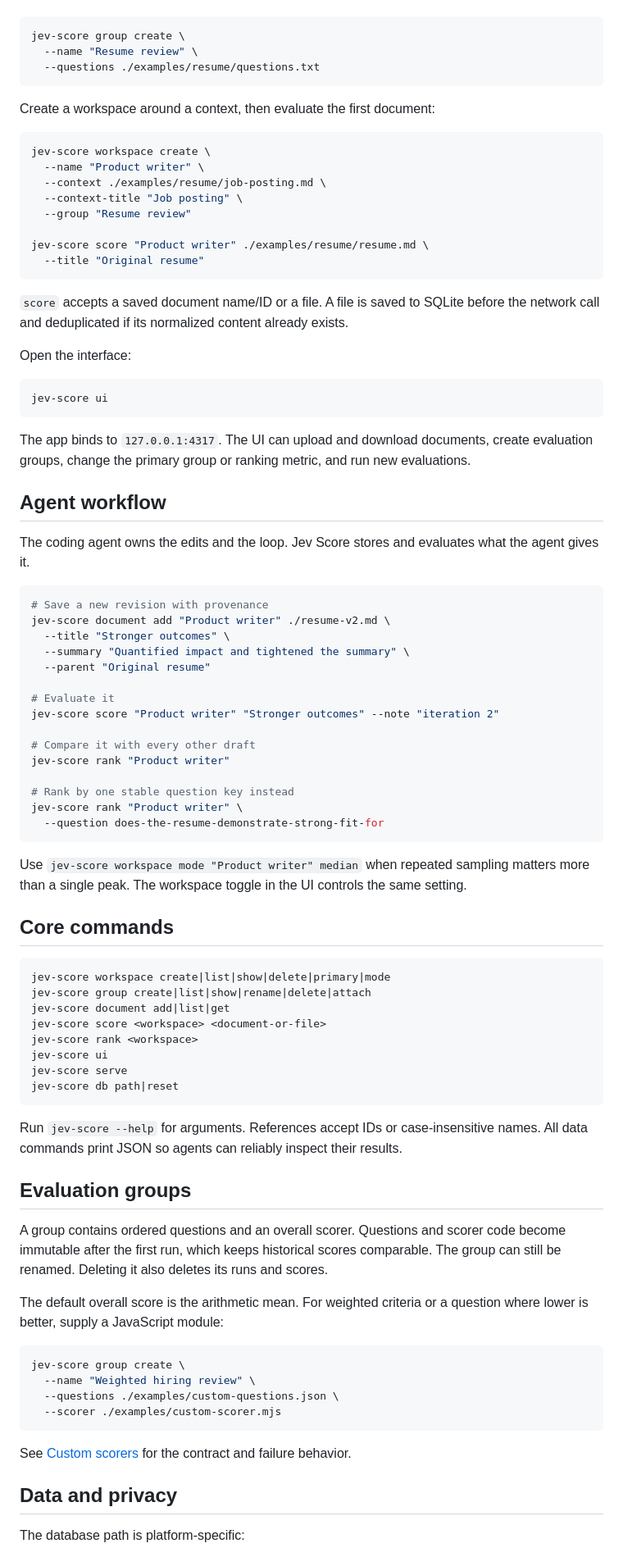
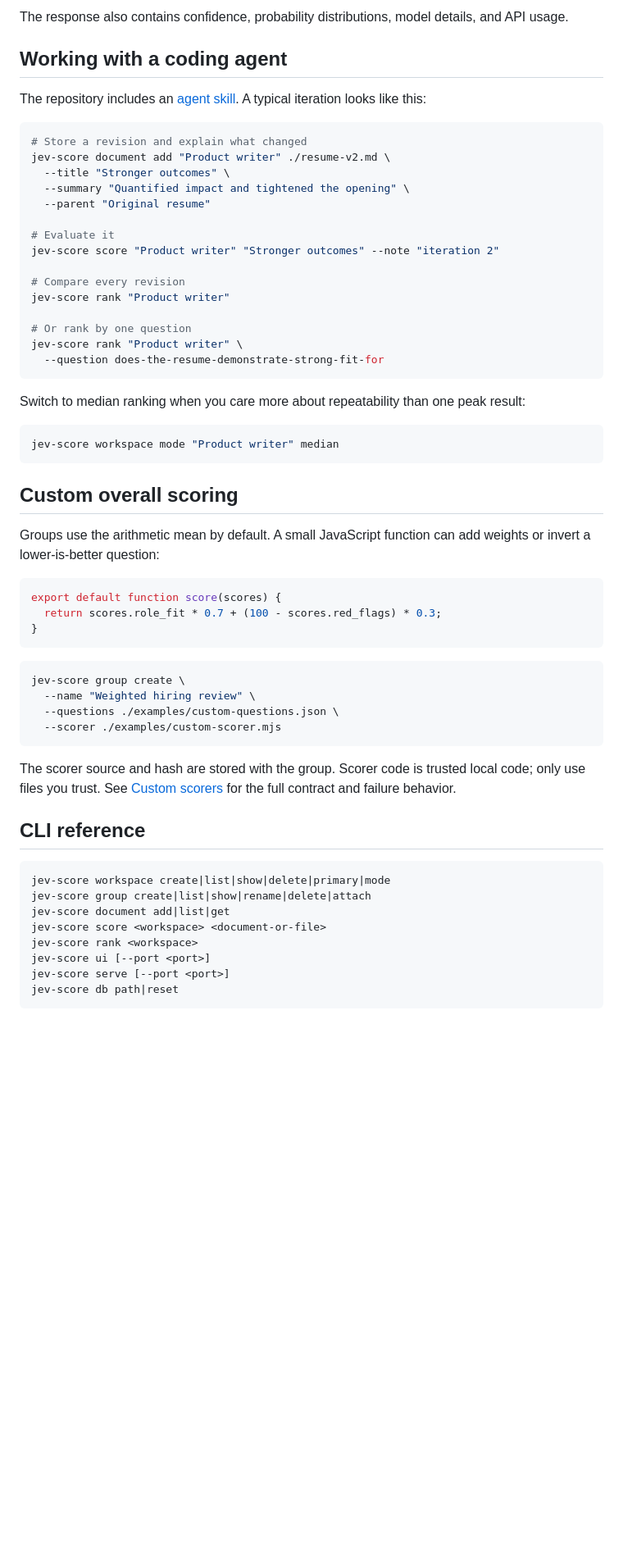
Before and after one commit to a-Fig/jev-score, a Markdown page: README.md, the part around the change printed below. Shown: that part at 82% size. Rendered like a GitHub page; blank space fills up the shorter version.

Commit message:
Optimize README with Jev evaluation

````diff
--- a/README.md
+++ b/README.md
@@ -51,77 +116,42 @@ Create a reusable group of questions:
+The response also contains confidence, probability distributions, model details, and API usage.
+
+## Working with a coding agent
+
+The repository includes an [agent skill](./.agents/skills/jev-score/SKILL.md). A typical iteration looks like this:
 
 ```bash
-jev-score group create \
-  --name "Resume review" \
-  --questions ./examples/resume/questions.txt
-```
-
-Create a workspace around a context, then evaluate the first document:
-
-```bash
-jev-score workspace create \
-  --name "Product writer" \
-  --context ./examples/resume/job-posting.md \
-  --context-title "Job posting" \
-  --group "Resume review"
-
-jev-score score "Product writer" ./examples/resume/resume.md \
-  --title "Original resume"
-```
-
-`score` accepts a saved document name/ID or a file. A file is saved to SQLite before the network call and deduplicated if its normalized content already exists.
-
-Open the interface:
-
-```bash
-jev-score ui
-```
-
-The app binds to `127.0.0.1:4317`. The UI can upload and download documents, create evaluation groups, change the primary group or ranking metric, and run new evaluations.
-
-## Agent workflow
-
-The coding agent owns the edits and the loop. Jev Score stores and evaluates what the agent gives it.
-
-```bash
-# Save a new revision with provenance
+# Store a revision and explain what changed
 jev-score document add "Product writer" ./resume-v2.md \
   --title "Stronger outcomes" \
-  --summary "Quantified impact and tightened the summary" \
+  --summary "Quantified impact and tightened the opening" \
   --parent "Original resume"
 
 # Evaluate it
 jev-score score "Product writer" "Stronger outcomes" --note "iteration 2"
 
-# Compare it with every other draft
+# Compare every revision
 jev-score rank "Product writer"
 
-# Rank by one stable question key instead
+# Or rank by one question
 jev-score rank "Product writer" \
   --question does-the-resume-demonstrate-strong-fit-for
 ```
 
-Use `jev-score workspace mode "Product writer" median` when repeated sampling matters more than a single peak. The workspace toggle in the UI controls the same setting.
+Switch to median ranking when you care more about repeatability than one peak result:
 
-## Core commands
-
-```text
-jev-score workspace create|list|show|delete|primary|mode
-jev-score group create|list|show|rename|delete|attach
-jev-score document add|list|get
-jev-score score <workspace> <document-or-file>
-jev-score rank <workspace>
-jev-score ui
-jev-score serve
-jev-score db path|reset
+```bash
+jev-score workspace mode "Product writer" median
 ```
 
-Run `jev-score --help` for arguments. References accept IDs or case-insensitive names. All data commands print JSON so agents can reliably inspect their results.
+## Custom overall scoring
 
-## Evaluation groups
+Groups use the arithmetic mean by default. A small JavaScript function can add weights or invert a lower-is-better question:
 
-A group contains ordered questions and an overall scorer. Questions and scorer code become immutable after the first run, which keeps historical scores comparable. The group can still be renamed. Deleting it also deletes its runs and scores.
-
-The default overall score is the arithmetic mean. For weighted criteria or a question where lower is better, supply a JavaScript module:
+```js
+export default function score(scores) {
+  return scores.role_fit * 0.7 + (100 - scores.red_flags) * 0.3;
+}
+```
 
 ```bash
 jev-score group create \
@@ -130,9 +160,18 @@ jev-score group create \
   --scorer ./examples/custom-scorer.mjs
 ```
 
-See [Custom scorers](./docs/custom-scorers.md) for the contract and failure behavior.
+The scorer source and hash are stored with the group. Scorer code is trusted local code; only use files you trust. See [Custom scorers](./docs/custom-scorers.md) for the full contract and failure behavior.
 
-## Data and privacy
+## CLI reference
 
-The database path is platform-specific:
+```text
+jev-score workspace create|list|show|delete|primary|mode
+jev-score group create|list|show|rename|delete|attach
+jev-score document add|list|get
+jev-score score <workspace> <document-or-file>
+jev-score rank <workspace>
+jev-score ui [--port <port>]
+jev-score serve [--port <port>]
+jev-score db path|reset
+```
 
````
Also changed, not shown: other parts of README.md (+97 -27 lines), docs/assets/workspace.png (added), 1 other file.
